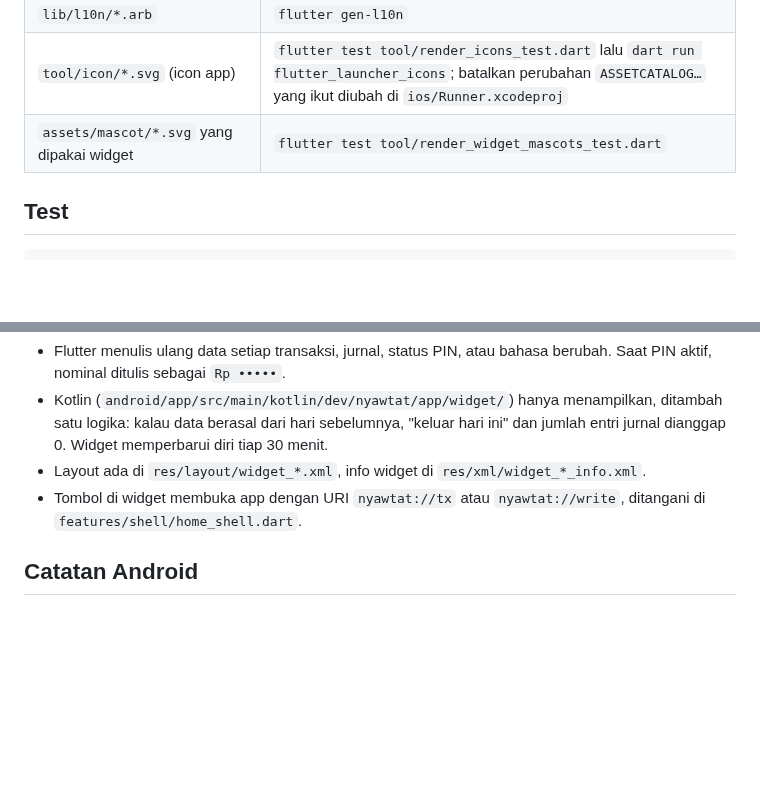
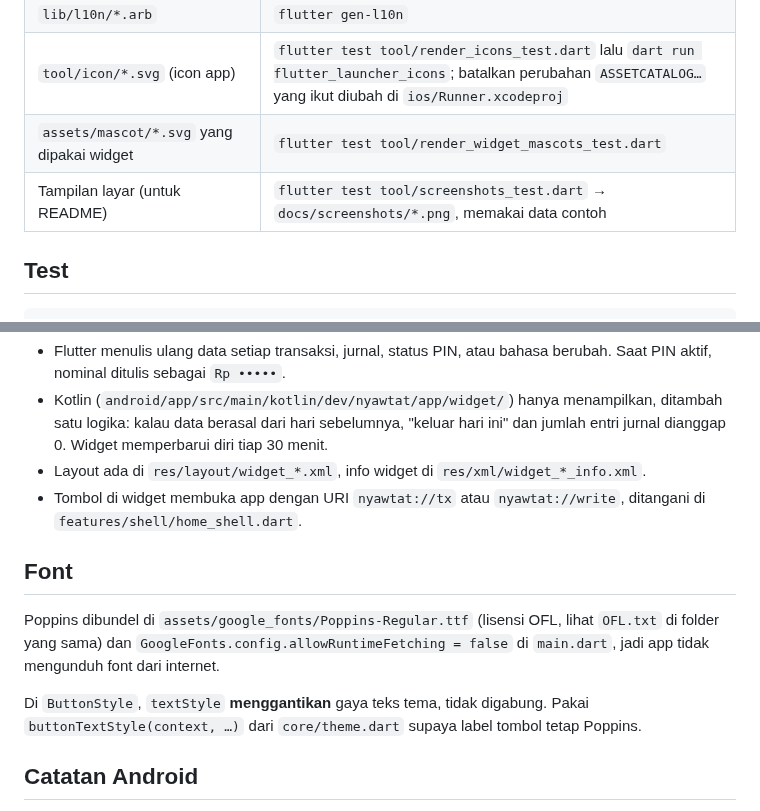
Before and after one commit to adityabagast/djournal, a Markdown page: app/README.md, 2 parts joined by grey strips. Drawn GitHub-style; blank space fills up the shorter version.

```diff
--- a/app/README.md
+++ b/app/README.md
@@ -43,6 +43,7 @@ Aturan data (UUID, nominal integer, soft delete, sync last-write-wins) ada di [d
 | `lib/l10n/*.arb` | `flutter gen-l10n` |
 | `tool/icon/*.svg` (icon app) | `flutter test tool/render_icons_test.dart` lalu `dart run flutter_launcher_icons`; batalkan perubahan `ASSETCATALOG…` yang ikut diubah di `ios/Runner.xcodeproj` |
 | `assets/mascot/*.svg` yang dipakai widget | `flutter test tool/render_widget_mascots_test.dart` |
+| Tampilan layar (untuk README) | `flutter test tool/screenshots_test.dart` → `docs/screenshots/*.png`, memakai data contoh |
 
 ## Test
 
@@ -69,6 +70,12 @@ lib/data/home_widget_sync.dart        →  SharedPreferences (home_widget)  →
 - Layout ada di `res/layout/widget_*.xml`, info widget di `res/xml/widget_*_info.xml`.
 - Tombol di widget membuka app dengan URI `nyawtat://tx` atau `nyawtat://write`, ditangani di `features/shell/home_shell.dart`.
 
+## Font
+
+Poppins dibundel di `assets/google_fonts/Poppins-Regular.ttf` (lisensi OFL, lihat `OFL.txt` di folder yang sama) dan `GoogleFonts.config.allowRuntimeFetching = false` di `main.dart`, jadi app tidak mengunduh font dari internet.
+
+Di `ButtonStyle`, `textStyle` **menggantikan** gaya teks tema, tidak digabung. Pakai `buttonTextStyle(context, …)` dari `core/theme.dart` supaya label tombol tetap Poppins.
+
 ## Catatan Android
 
 - `android/gradle.properties` berisi `kotlin.incremental=false` karena proyek di drive D: dan pub cache di C: membuat build Kotlin incremental gagal.
```
Also changed, not shown: CHANGELOG.md (+6 -0 lines), README.md (+15 -0 lines), docs/screenshots/hari-ini.png (added), docs/screenshots/jurnal.png (added), docs/screenshots/keuangan.png (added), docs/screenshots/kunci.png (added), docs/screenshots/laporan.png (added), docs/screenshots/tulis-jurnal.png (added), 10 other files.
